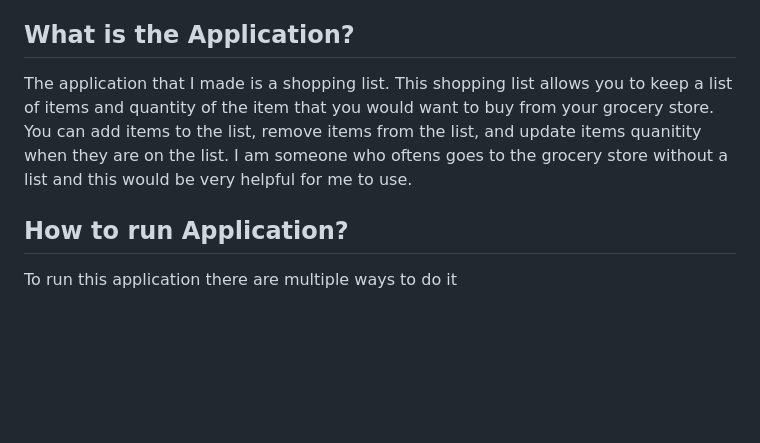
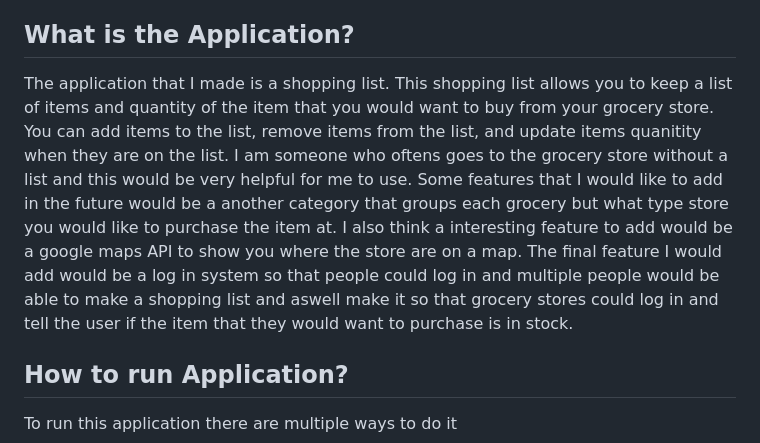
Before and after one commit to KevinOConnell7/Midterm_project_Shopping, a Markdown page: README.md, the part around the change. Drawn GitHub-style; blank space fills up the shorter version.

```diff
--- a/README.md
+++ b/README.md
@@ -10,7 +10,7 @@ Code is in the MP-Shopping-Liat please put virtual enviroment in it
 
 ## What is the Application?
 
-The application that I made is a shopping list. This shopping list allows you to keep a list of items and quantity of the item that you would want to buy from your grocery store. You can add items to the list, remove items from the list, and update items quanitity when they are on the list. I am someone who oftens goes to the grocery store without a list and this would be very helpful for me to use.
+The application that I made is a shopping list. This shopping list allows you to keep a list of items and quantity of the item that you would want to buy from your grocery store. You can add items to the list, remove items from the list, and update items quanitity when they are on the list. I am someone who oftens goes to the grocery store without a list and this would be very helpful for me to use. Some features that I would like to add in the future would be a another category that groups each grocery but what type store you would like to purchase the item at. I also think a interesting feature to add would be a google maps API to show you where the store are on a map. The final feature I would add would be a log in system so that people could log in and multiple people would be able to make a shopping list and aswell make it so that grocery stores could log in and tell the user if the item that they would want to purchase is in stock.
 
 ## How to run Application?
 
```
